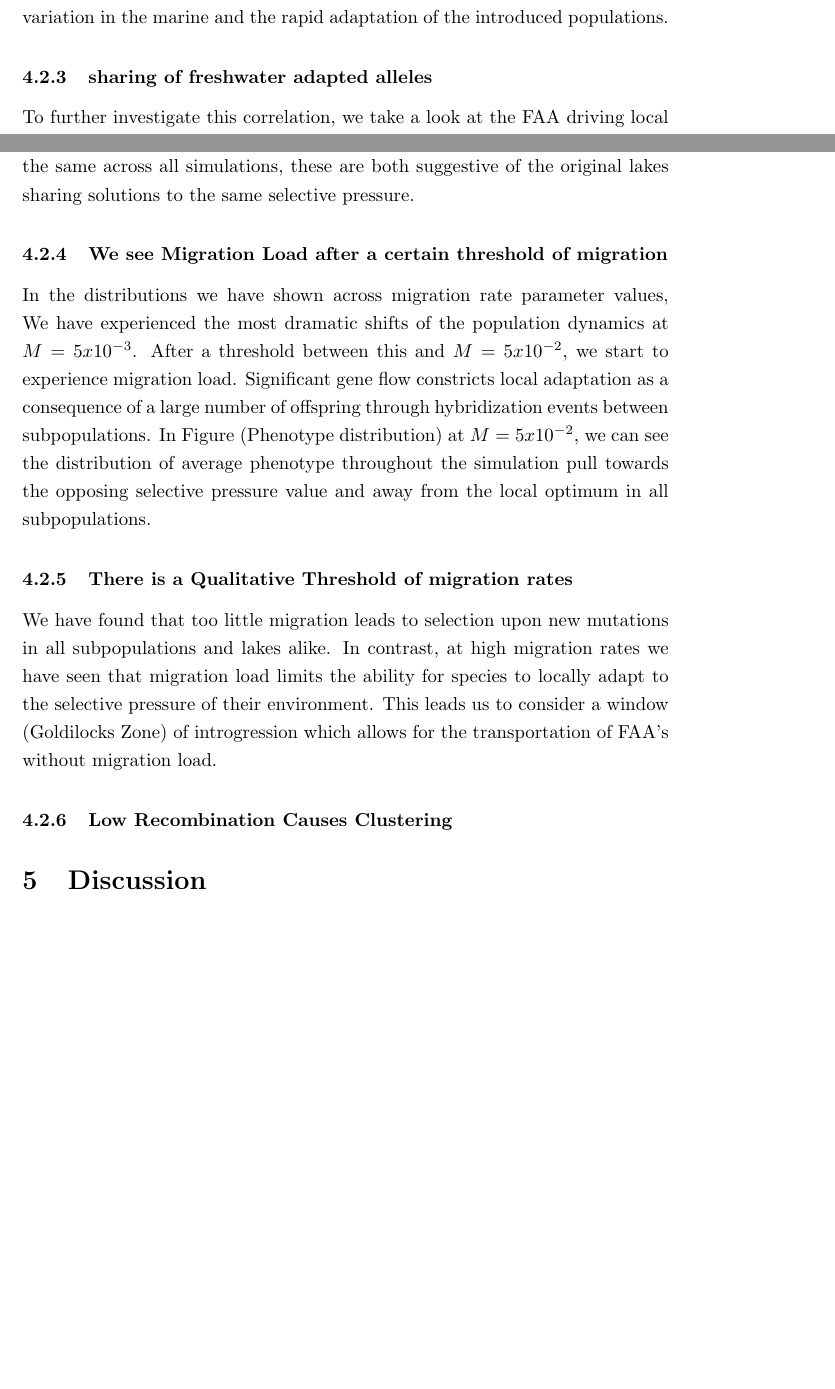
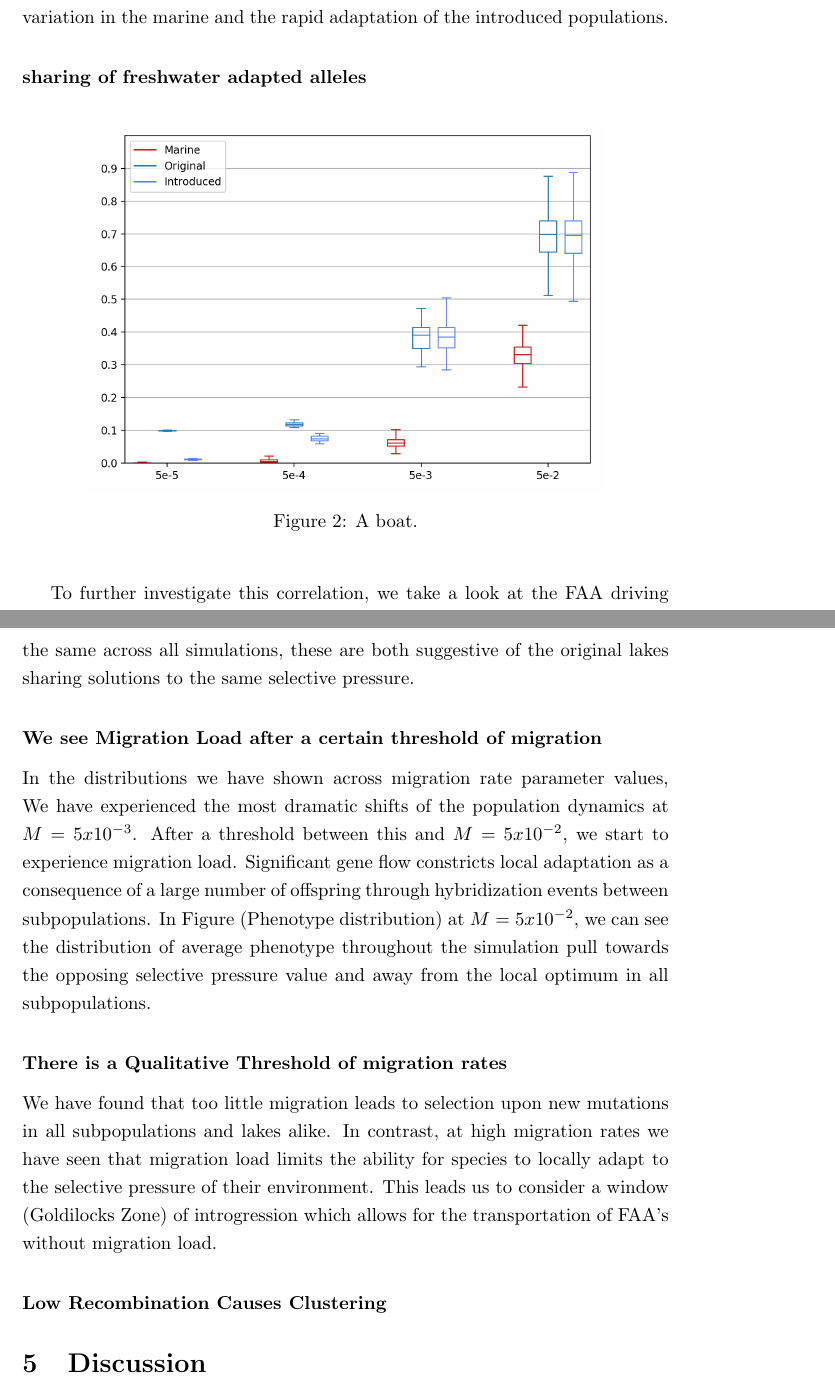
Before and after one commit to jgallowa07/SticklebackPaper, a LaTeX document (Stickleback_Paper.tex): two parts of pages 6 and 7 of 8 before the commit and two parts of pages 7 and 8 of 9 after it, joined at a grey line, cut so that both start at the same text, the shorter picture padded with empty space. Compiled offline with pdfLaTeX.

Commit message:
added matplotlib plots

```diff
--- a/Stickleback_Paper.tex
+++ b/Stickleback_Paper.tex
@@ -324,11 +331,18 @@ marine and the rapid adaptation of the introduced populations.
 
 %TIES TO NATURE?
 
-\subsubsection{sharing of freshwater adapted alleles}
+\subsubsection*{sharing of freshwater adapted alleles}
 
 %FIGURES THAT SHOW THIS:
 %-MPAA / IND
 %-Total/Avg shared
+\begin{figure}[h!tb]
+	\begin{center}
+  		\includegraphics[width=0.8\linewidth]{matplotlib/MPFAI.png}
+  		\caption{A boat.}
+  		\label{fig:boat2}
+	\end{center}
+\end{figure}
 
 To further investigate this correlation, we take a look at the FAA driving
 local adaptation of the introduced population.
@@ -351,7 +365,7 @@ these are both suggestive of the original lakes sharing solutions to the same se
 
 %SPECIFICALLY (interesting stuff)
 
-\subsubsection{We see Migration Load after a certain threshold of migration}
+\subsubsection*{We see Migration Load after a certain threshold of migration}
 
 %FIGURES THAT SHOW THIS:
 %- Phenotype Distribution
@@ -371,7 +385,7 @@ pull towards the opposing selective pressure value and away from the local optim
 
 %SPECIFICALLY (interesting stuff)
 
-\subsubsection {There is a Qualitative Threshold of migration rates}
+\subsubsection*{There is a Qualitative Threshold of migration rates}
 
 %FIGURES THAT SHOW THIS:
 %all
@@ -385,7 +399,7 @@ the ability for species to locally adapt to the selective pressure of their envi
 This leads us to consider a window (Goldilocks Zone) of introgression which allows for the transportation
 of FAA's without migration load.
 
-\subsubsection {Low Recombination Causes Clustering}
+\subsubsection*{Low Recombination Causes Clustering}
 
 \begin{comment}
 %--------------------------------------------------------------------------------------------------------------------------------------------------------------------------------------------
```
Also changed, not shown: FstEffect.png (deleted), FstNeutral.png (deleted), NumFAA.png (deleted), PercentageFAA.png (deleted), PhenotypeDist.png (deleted), StandingGeneticVariation.png (deleted), TimeToAdaptation.png (deleted), matplotlib/Fst.png (added), matplotlib/MPFAI.png (added), Stickleback_Paper.tex (19 more changed lines), 4 other files.
